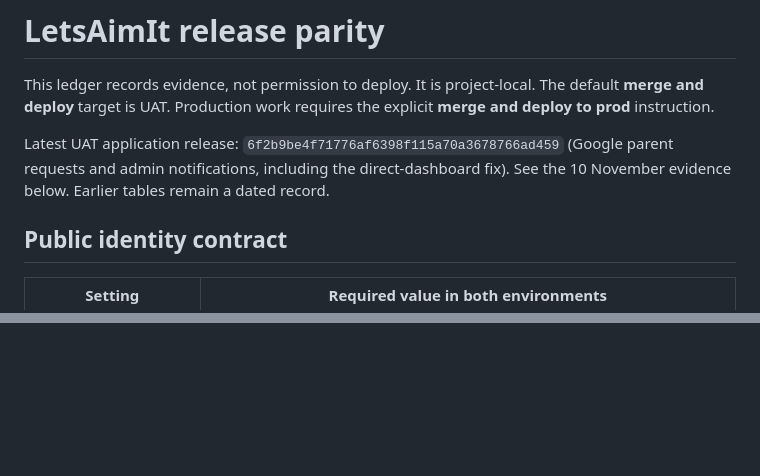
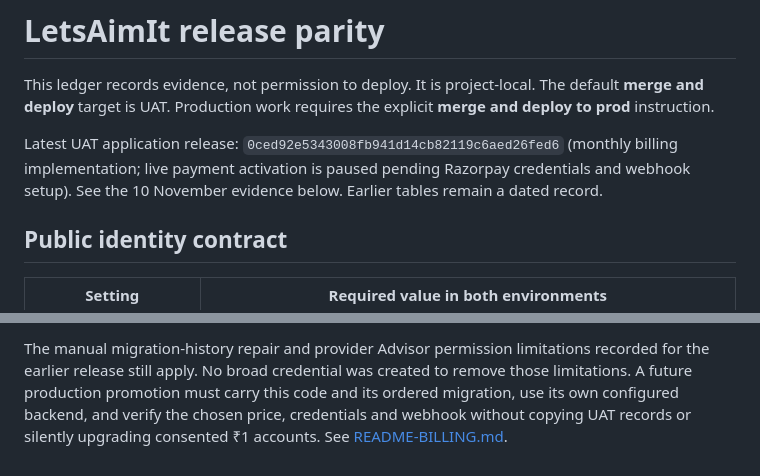
Before and after one commit to ankitkumarsingh1702/letsaimit, a Markdown page: docs/RELEASE-PARITY.md, 2 parts joined by grey strips. Rendered like a GitHub page; blank space fills up the shorter version.

Commit message:
Record deployed billing implementation and pending live activation

```diff
--- a/docs/RELEASE-PARITY.md
+++ b/docs/RELEASE-PARITY.md
@@ -4,9 +4,10 @@ This ledger records evidence, not permission to deploy. It is project-local.
 The default **merge and deploy** target is UAT. Production work requires the
 explicit **merge and deploy to prod** instruction.
 
-Latest UAT application release: `6f2b9be4f71776af6398f115a70a3678766ad459`
-(Google parent requests and admin notifications, including the direct-dashboard
-fix). See the 10 November evidence below. Earlier tables remain a dated record.
+Latest UAT application release: `0ced92e5343008fb941d14cb82119c6aed26fed6`
+(monthly billing implementation; live payment activation is paused pending
+Razorpay credentials and webhook setup). See the 10 November evidence below.
+Earlier tables remain a dated record.
 
 ## Public identity contract
 
@@ -189,0 +218,6 @@ configured production backend after explicit production authorization.
+The manual migration-history repair and provider Advisor permission limitations
+recorded for the earlier release still apply. No broad credential was created to
+remove those limitations. A future production promotion must carry this code and
+its ordered migration, use its own configured backend, and verify the chosen
+price, credentials and webhook without copying UAT records or silently upgrading
+consented ₹1 accounts. See [README-BILLING.md](../README-BILLING.md).
```
Also changed, not shown: other parts of docs/RELEASE-PARITY.md (+27 -0 lines).
